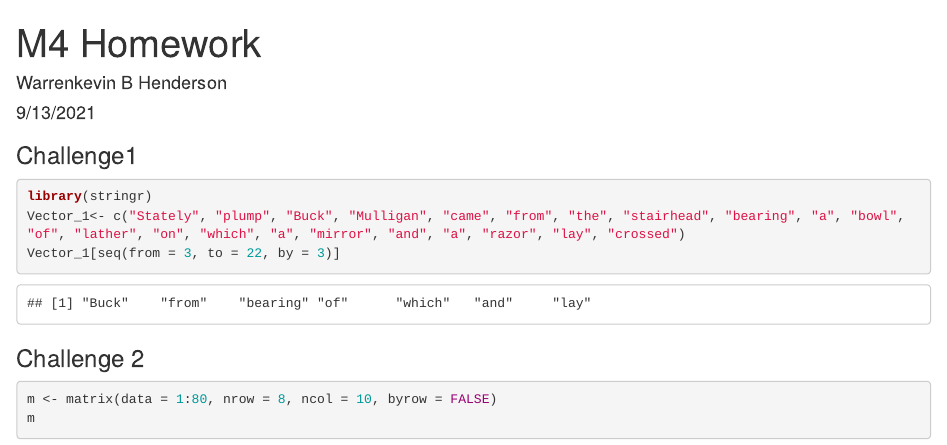
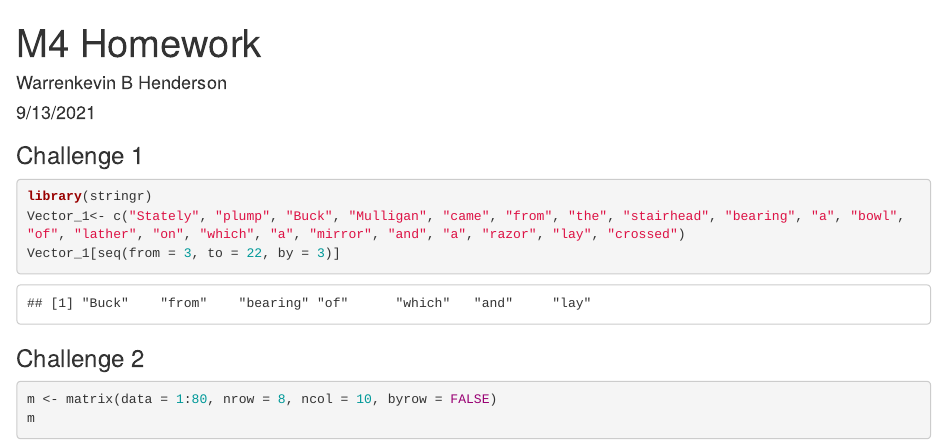
Before and after one commit to Warrenkevin/M4HW, an R Markdown document (Warrenkb_FinalHomeworkCode_01.Rmd): the page in a window 1100 px wide, from its top. Rendered offline with R 4.5, knitr and Pandoc, with nearby package versions.

Commit message:
Final-redo

````diff
--- a/Warrenkb_FinalHomeworkCode_01.Rmd
+++ b/Warrenkb_FinalHomeworkCode_01.Rmd
@@ -7,7 +7,7 @@ output:
   pdf_document: default
 ---
 
-### Challenge1
+### Challenge 1
 ```{r}
 library(stringr)
 Vector_1<- c("Stately", "plump", "Buck", "Mulligan", "came", "from", "the", "stairhead", "bearing", "a", "bowl", "of", "lather", "on", "which", "a", "mirror", "and", "a", "razor", "lay", "crossed")
````
